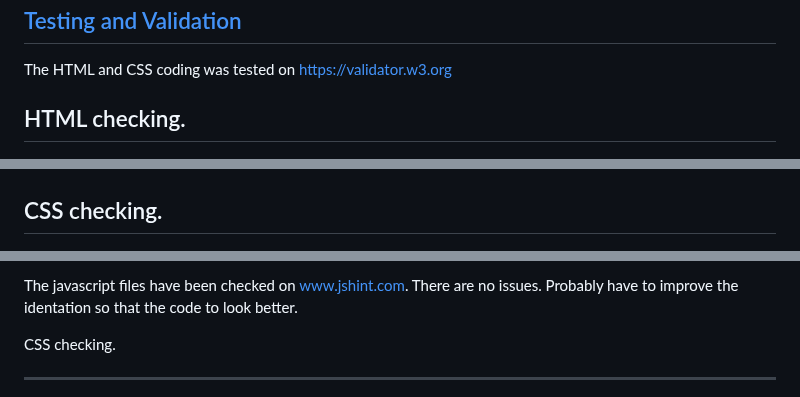
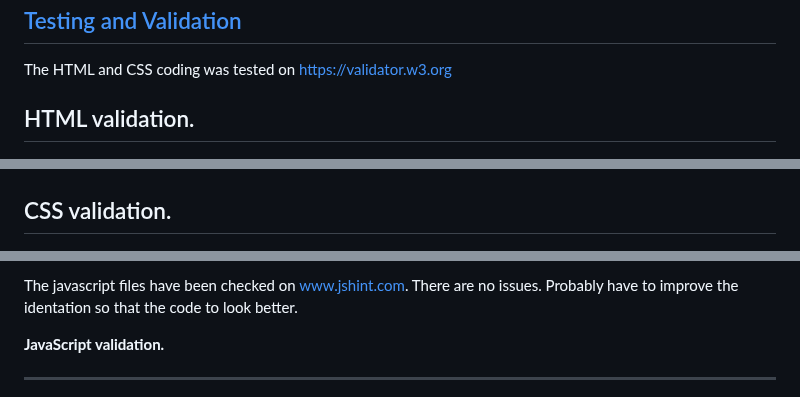
Before and after one commit to kamenco/spock, a Markdown page: README.md, 3 parts joined by grey strips. GitHub-like rendering.

Commit message:
Update README.md
Edited the text for the graphic showing validation.

```diff
--- a/README.md
+++ b/README.md
@@ -114,11 +114,11 @@ Given more time to invest in the project, I would like to implement some more fe
 
  The HTML and CSS coding was tested on https://validator.w3.org
 
- HTML checking.
+ HTML validation.
  ---
 ![The performance of the web page on w3 validator!](assets/html_check.png "Perform")
 
-CSS checking.
+CSS validation.
 ---
 ![The performance of the web page on w3 validator!](assets/css_check.png "Perform")
 
@@ -126,7 +126,7 @@ The page is tested on different browsers Chrome, Firefox, Safari, Opera. The pag
 
 The javascript files have been checked on www.jshint.com. There are no issues. Probably have to improve the identation so that the code to look better.
 
-CSS checking.
+**JavaScript validation.**
 
 ---
 
```
